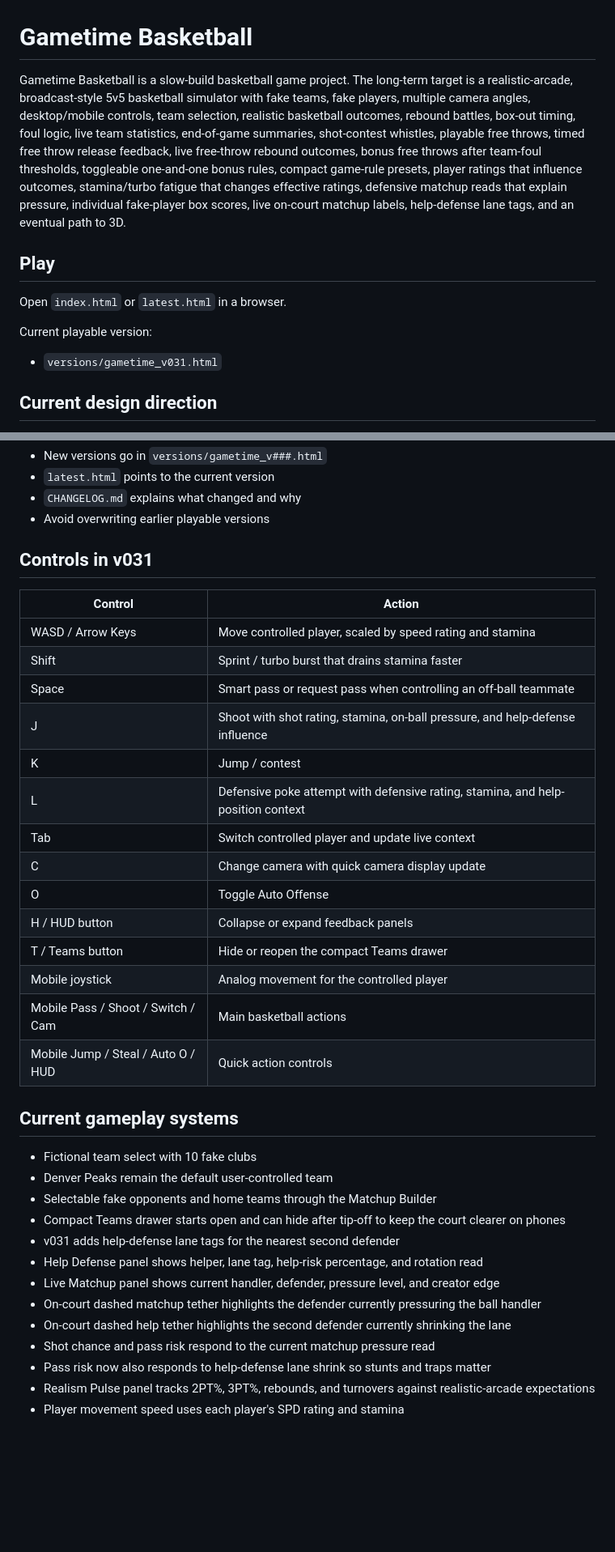
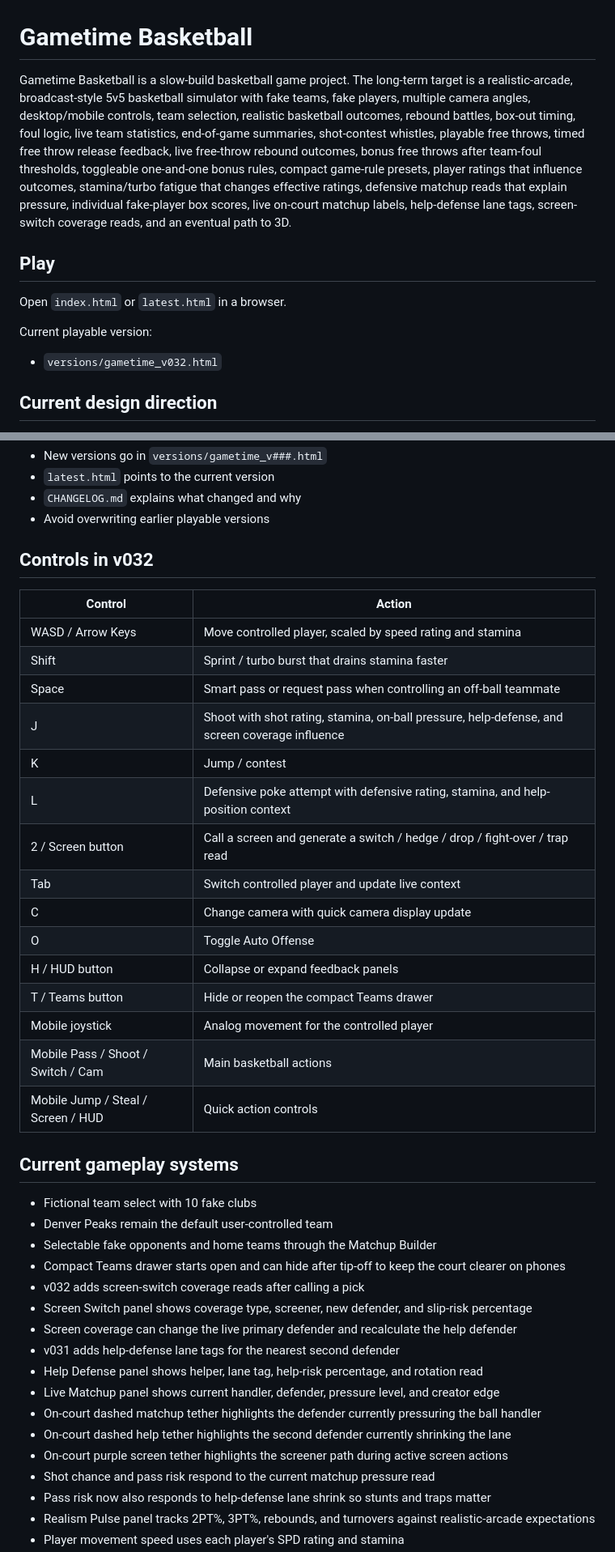
Before and after one commit to sportomax1/gametime, a Markdown page: README.md, 2 parts joined by grey strips. Shown at 81% size. Drawn GitHub-style; blank space fills up the shorter version.

Commit message:
Update README for Gametime v032

```diff
--- a/README.md
+++ b/README.md
@@ -1,6 +1,6 @@
 # Gametime Basketball
 
-Gametime Basketball is a slow-build basketball game project. The long-term target is a realistic-arcade, broadcast-style 5v5 basketball simulator with fake teams, fake players, multiple camera angles, desktop/mobile controls, team selection, realistic basketball outcomes, rebound battles, box-out timing, foul logic, live team statistics, end-of-game summaries, shot-contest whistles, playable free throws, timed free throw release feedback, live free-throw rebound outcomes, bonus free throws after team-foul thresholds, toggleable one-and-one bonus rules, compact game-rule presets, player ratings that influence outcomes, stamina/turbo fatigue that changes effective ratings, defensive matchup reads that explain pressure, individual fake-player box scores, live on-court matchup labels, help-defense lane tags, and an eventual path to 3D.
+Gametime Basketball is a slow-build basketball game project. The long-term target is a realistic-arcade, broadcast-style 5v5 basketball simulator with fake teams, fake players, multiple camera angles, desktop/mobile controls, team selection, realistic basketball outcomes, rebound battles, box-out timing, foul logic, live team statistics, end-of-game summaries, shot-contest whistles, playable free throws, timed free throw release feedback, live free-throw rebound outcomes, bonus free throws after team-foul thresholds, toggleable one-and-one bonus rules, compact game-rule presets, player ratings that influence outcomes, stamina/turbo fatigue that changes effective ratings, defensive matchup reads that explain pressure, individual fake-player box scores, live on-court matchup labels, help-defense lane tags, screen-switch coverage reads, and an eventual path to 3D.
 
 ## Play
 
@@ -8,7 +8,7 @@ Open `index.html` or `latest.html` in a browser.
 
 Current playable version:
 
-- `versions/gametime_v031.html`
+- `versions/gametime_v032.html`
 
 ## Current design direction
 
@@ -52,16 +53,17 @@ Each build should preserve old playable versions:
 - `CHANGELOG.md` explains what changed and why
 - Avoid overwriting earlier playable versions
 
-## Controls in v031
+## Controls in v032
 
 | Control | Action |
 |---|---|
 | WASD / Arrow Keys | Move controlled player, scaled by speed rating and stamina |
 | Shift | Sprint / turbo burst that drains stamina faster |
 | Space | Smart pass or request pass when controlling an off-ball teammate |
-| J | Shoot with shot rating, stamina, on-ball pressure, and help-defense influence |
+| J | Shoot with shot rating, stamina, on-ball pressure, help-defense, and screen coverage influence |
 | K | Jump / contest |
 | L | Defensive poke attempt with defensive rating, stamina, and help-position context |
+| 2 / Screen button | Call a screen and generate a switch / hedge / drop / fight-over / trap read |
 | Tab | Switch controlled player and update live context |
 | C | Change camera with quick camera display update |
 | O | Toggle Auto Offense |
@@ -69,7 +71,7 @@ Each build should preserve old playable versions:
 | T / Teams button | Hide or reopen the compact Teams drawer |
 | Mobile joystick | Analog movement for the controlled player |
 | Mobile Pass / Shoot / Switch / Cam | Main basketball actions |
-| Mobile Jump / Steal / Auto O / HUD | Quick action controls |
+| Mobile Jump / Steal / Screen / HUD | Quick action controls |
 
 ## Current gameplay systems
 
@@ -77,11 +79,15 @@ Each build should preserve old playable versions:
 - Denver Peaks remain the default user-controlled team
 - Selectable fake opponents and home teams through the Matchup Builder
 - Compact Teams drawer starts open and can hide after tip-off to keep the court clearer on phones
+- v032 adds screen-switch coverage reads after calling a pick
+- Screen Switch panel shows coverage type, screener, new defender, and slip-risk percentage
+- Screen coverage can change the live primary defender and recalculate the help defender
 - v031 adds help-defense lane tags for the nearest second defender
 - Help Defense panel shows helper, lane tag, help-risk percentage, and rotation read
 - Live Matchup panel shows current handler, defender, pressure level, and creator edge
 - On-court dashed matchup tether highlights the defender currently pressuring the ball handler
 - On-court dashed help tether highlights the second defender currently shrinking the lane
+- On-court purple screen tether highlights the screener path during active screen actions
 - Shot chance and pass risk respond to the current matchup pressure read
 - Pass risk now also responds to help-defense lane shrink so stunts and traps matter
 - Realism Pulse panel tracks 2PT%, 3PT%, rebounds, and turnovers against realistic-arcade expectations
```
Also changed, not shown: other parts of README.md (+1 -0 lines).
